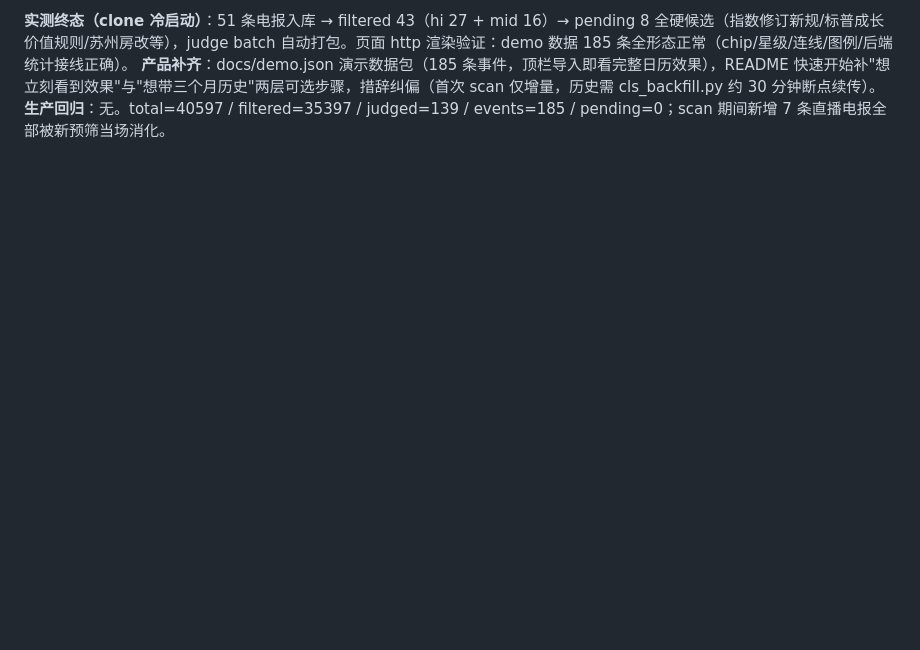
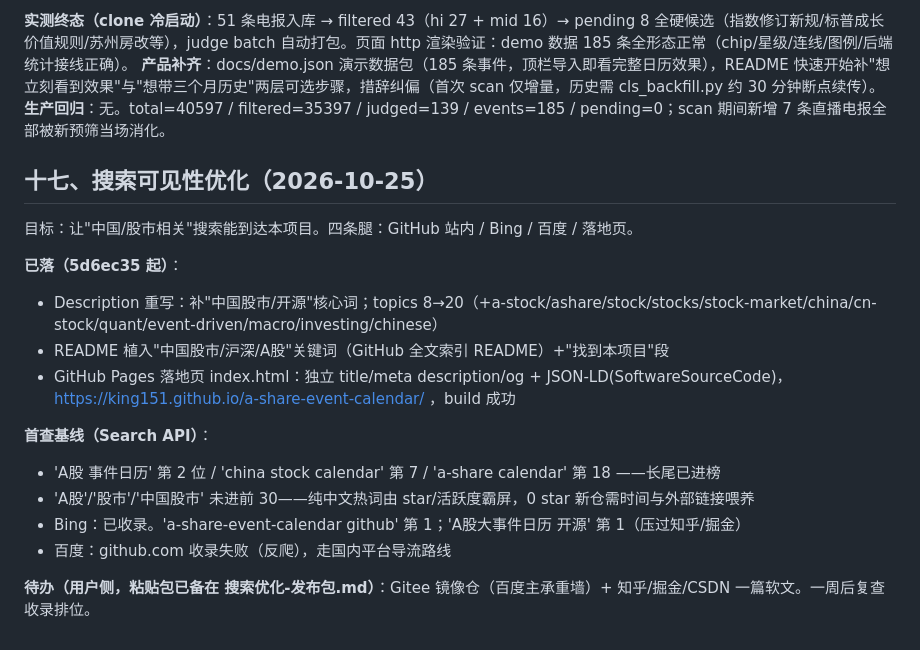
Before and after one commit to king151/a-share-event-calendar, a Markdown page: 大事件日历-优化计划.md, the part around the change. Drawn GitHub-style; blank space fills up the shorter version.

Commit message:
docs: 优化计划第十七章——搜索可见性优化(decription/topics/README关键词/Pages落地页+首查基线)

```diff
--- a/大事件日历-优化计划.md
+++ b/大事件日历-优化计划.md
@@ -271,3 +271,19 @@ fitRows 底部留白常数 14px→34px（实测差 22px 导致残余滚动），
 **实测终态（clone 冷启动）**：51 条电报入库 → filtered 43（hi 27 + mid 16）→ pending 8 全硬候选（指数修订新规/标普成长价值规则/苏州房改等），judge batch 自动打包。页面 http 渲染验证：demo 数据 185 条全形态正常（chip/星级/连线/图例/后端统计接线正确）。
 **产品补齐**：docs/demo.json 演示数据包（185 条事件，顶栏导入即看完整日历效果），README 快速开始补"想立刻看到效果"与"想带三个月历史"两层可选步骤，措辞纠偏（首次 scan 仅增量，历史需 cls_backfill.py 约 30 分钟断点续传）。
 **生产回归**：无。total=40597 / filtered=35397 / judged=139 / events=185 / pending=0；scan 期间新增 7 条直播电报全部被新预筛当场消化。
+
+## 十七、搜索可见性优化（2026-10-25）
+目标：让"中国/股市相关"搜索能到达本项目。四条腿：GitHub 站内 / Bing / 百度 / 落地页。
+
+**已落（5d6ec35 起）**：
+- Description 重写：补"中国股市/开源"核心词；topics 8→20（+a-stock/ashare/stock/stocks/stock-market/china/cn-stock/quant/event-driven/macro/investing/chinese）
+- README 植入"中国股市/沪深/A股"关键词（GitHub 全文索引 README）+"找到本项目"段
+- GitHub Pages 落地页 index.html：独立 title/meta description/og + JSON-LD(SoftwareSourceCode)，https://king151.github.io/a-share-event-calendar/ ，build 成功
+
+**首查基线（Search API）**：
+- 'A股 事件日历' 第 2 位 / 'china stock calendar' 第 7 / 'a-share calendar' 第 18 ——长尾已进榜
+- 'A股'/'股市'/'中国股市' 未进前 30——纯中文热词由 star/活跃度霸屏，0 star 新仓需时间与外部链接喂养
+- Bing：已收录。'a-share-event-calendar github' 第 1；'A股大事件日历 开源' 第 1（压过知乎/掘金）
+- 百度：github.com 收录失败（反爬），走国内平台导流路线
+
+**待办（用户侧，粘贴包已备在 搜索优化-发布包.md）**：Gitee 镜像仓（百度主承重墙）+ 知乎/掘金/CSDN 一篇软文。一周后复查收录排位。
```
